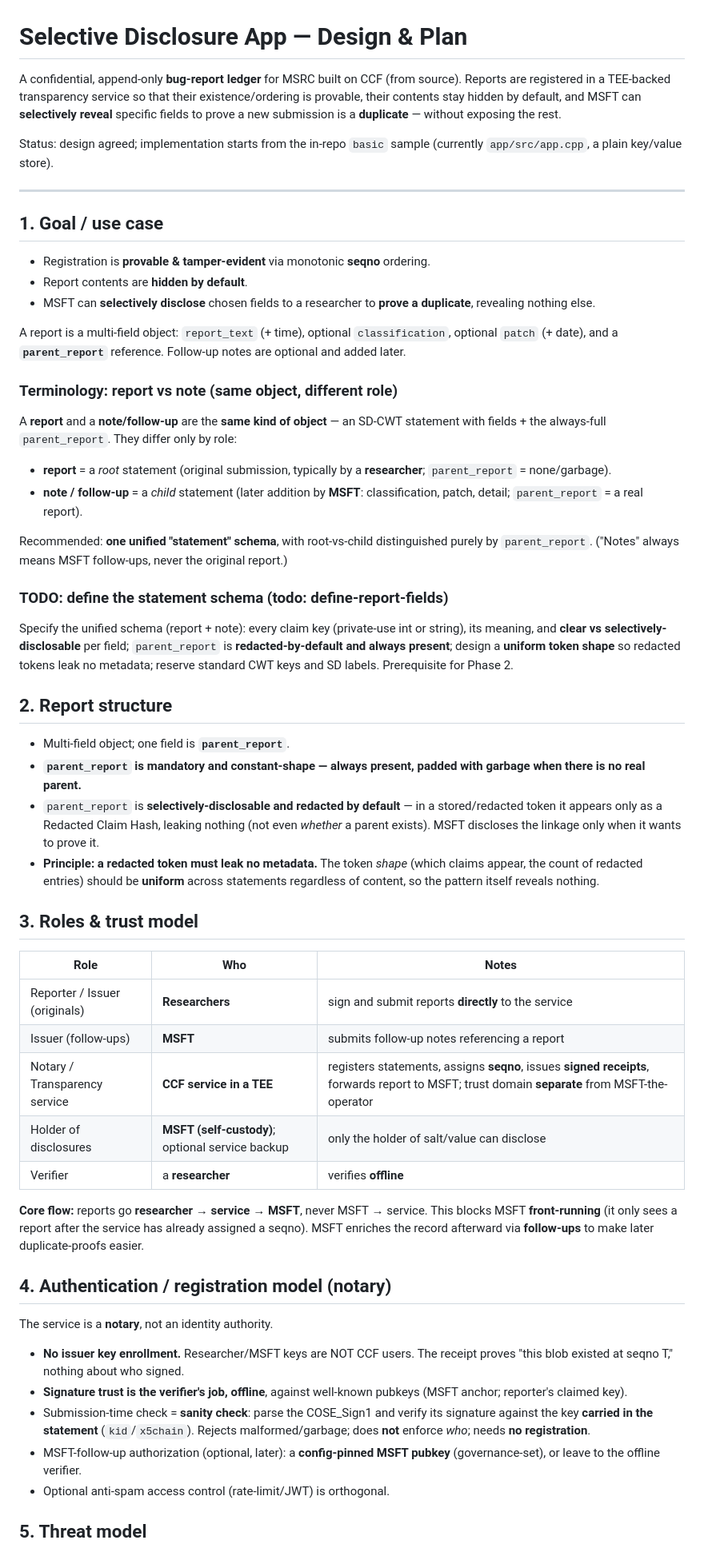
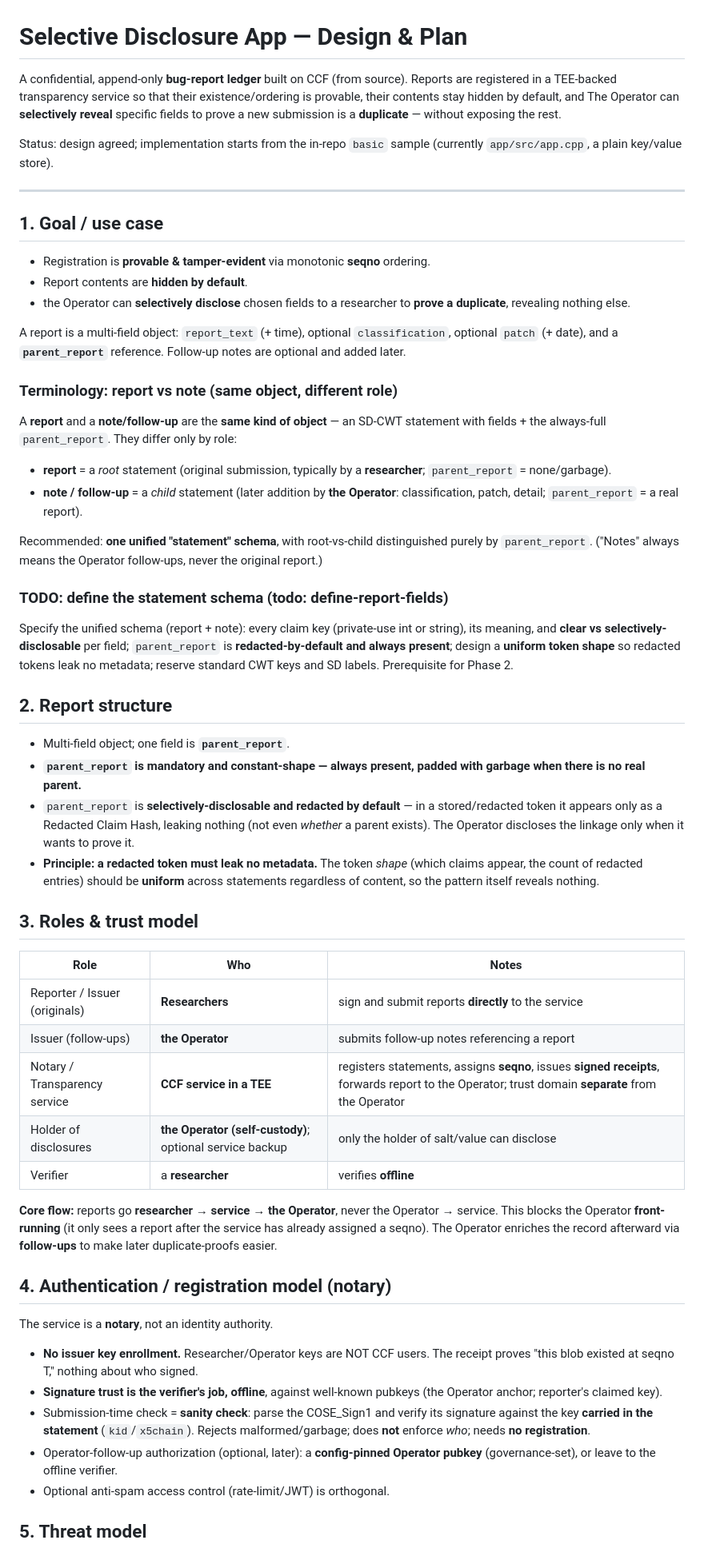
Before and after one commit to elkanatovey/selective-disclosure-app, a Markdown page: docs/DESIGN.md, the part around one of its changes. Shown at 80% size. Rendered like a GitHub page.

```diff
--- a/docs/DESIGN.md
+++ b/docs/DESIGN.md
@@ -1,9 +1,9 @@
 # Selective Disclosure App — Design & Plan
 
-A confidential, append-only **bug-report ledger** for MSRC built on CCF (from
+A confidential, append-only **bug-report ledger** built on CCF (from
 source). Reports are registered in a TEE-backed transparency service so that
 their existence/ordering is provable, their contents stay hidden by default, and
-MSFT can **selectively reveal** specific fields to prove a new submission is a
+The Operator can **selectively reveal** specific fields to prove a new submission is a
 **duplicate** — without exposing the rest.
 
 Status: design agreed; implementation starts from the in-repo `basic` sample
@@ -14,7 +14,7 @@ Status: design agreed; implementation starts from the in-repo `basic` sample
 ## 1. Goal / use case
 - Registration is **provable & tamper-evident** via monotonic **seqno** ordering.
 - Report contents are **hidden by default**.
-- MSFT can **selectively disclose** chosen fields to a researcher to **prove a
+- the Operator can **selectively disclose** chosen fields to a researcher to **prove a
   duplicate**, revealing nothing else.
 
 A report is a multi-field object: `report_text` (+ time), optional
@@ -26,11 +26,11 @@ A **report** and a **note/follow-up** are the **same kind of object** — an SD-
 statement with fields + the always-full `parent_report`. They differ only by role:
 - **report** = a *root* statement (original submission, typically by a
   **researcher**; `parent_report` = none/garbage).
-- **note / follow-up** = a *child* statement (later addition by **MSFT**:
+- **note / follow-up** = a *child* statement (later addition by **the Operator**:
   classification, patch, detail; `parent_report` = a real report).
 
 Recommended: **one unified "statement" schema**, with root-vs-child distinguished
-purely by `parent_report`. ("Notes" always means MSFT follow-ups, never the
+purely by `parent_report`. ("Notes" always means the Operator follow-ups, never the
 original report.)
 
 ### TODO: define the statement schema  (todo: define-report-fields)
@@ -46,7 +46,7 @@ SD labels. Prerequisite for Phase 2.
   garbage when there is no real parent.**
 - `parent_report` is **selectively-disclosable and redacted by
   default** — in a stored/redacted token it appears only as a Redacted Claim
-  Hash, leaking nothing (not even *whether* a parent exists). MSFT discloses the
+  Hash, leaking nothing (not even *whether* a parent exists). The Operator discloses the
   linkage only when it wants to prove it.
 - **Principle: a redacted token must leak no metadata.** The token *shape* (which
   claims appear, the count of redacted entries) should be **uniform** across
@@ -56,26 +56,26 @@ SD labels. Prerequisite for Phase 2.
 | Role | Who | Notes |
 |---|---|---|
 | Reporter / Issuer (originals) | **Researchers** | sign and submit reports **directly** to the service |
-| Issuer (follow-ups) | **MSFT** | submits follow-up notes referencing a report |
-| Notary / Transparency service | **CCF service in a TEE** | registers statements, assigns **seqno**, issues **signed receipts**, forwards report to MSFT; trust domain **separate** from MSFT-the-operator |
-| Holder of disclosures | **MSFT (self-custody)**; optional service backup | only the holder of salt/value can disclose |
+| Issuer (follow-ups) | **the Operator** | submits follow-up notes referencing a report |
+| Notary / Transparency service | **CCF service in a TEE** | registers statements, assigns **seqno**, issues **signed receipts**, forwards report to the Operator; trust domain **separate** from the Operator |
+| Holder of disclosures | **the Operator (self-custody)**; optional service backup | only the holder of salt/value can disclose |
 | Verifier | a **researcher** | verifies **offline** |
 
-**Core flow:** reports go **researcher → service → MSFT**, never MSFT → service.
-This blocks MSFT **front-running** (it only sees a report after the service has
-already assigned a seqno). MSFT enriches the record afterward via **follow-ups**
+**Core flow:** reports go **researcher → service → the Operator**, never the Operator → service.
+This blocks the Operator **front-running** (it only sees a report after the service has
+already assigned a seqno). The Operator enriches the record afterward via **follow-ups**
 to make later duplicate-proofs easier.
 
 ## 4. Authentication / registration model (notary)
 The service is a **notary**, not an identity authority.
-- **No issuer key enrollment.** Researcher/MSFT keys are NOT CCF users. The
+- **No issuer key enrollment.** Researcher/Operator keys are NOT CCF users. The
   receipt proves "this blob existed at seqno T," nothing about who signed.
 - **Signature trust is the verifier's job, offline**, against well-known pubkeys
-  (MSFT anchor; reporter's claimed key).
+  (the Operator anchor; reporter's claimed key).
 - Submission-time check = **sanity check**: parse the COSE_Sign1 and verify
   its signature against the key **carried in the statement** (`kid`/`x5chain`).
   Rejects malformed/garbage; does **not** enforce *who*; needs **no registration**.
-- MSFT-follow-up authorization (optional, later): a **config-pinned MSFT pubkey**
+- Operator-follow-up authorization (optional, later): a **config-pinned Operator pubkey**
   (governance-set), or leave to the offline verifier.
 - Optional anti-spam access control (rate-limit/JWT) is orthogonal.
 
```
Also changed, not shown: other parts of docs/DESIGN.md (+15 -15 lines).
